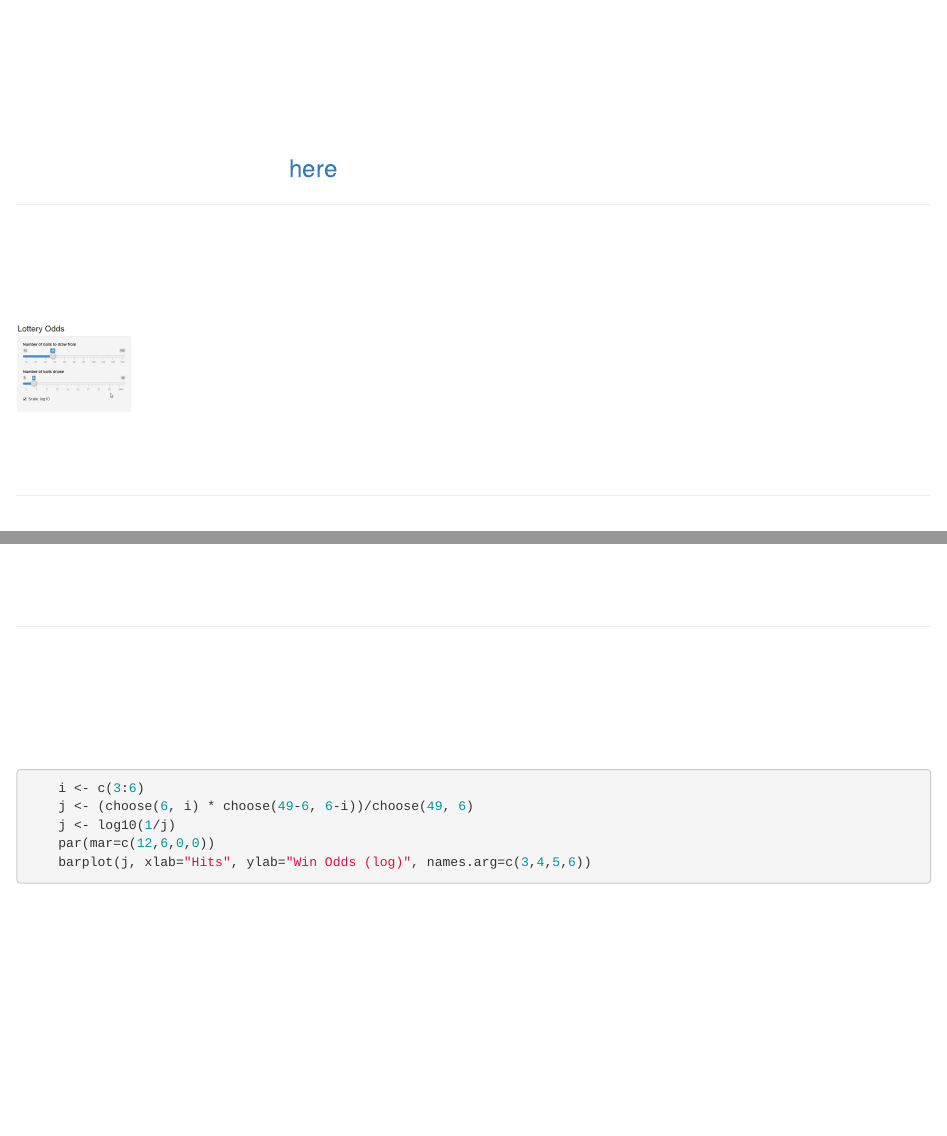
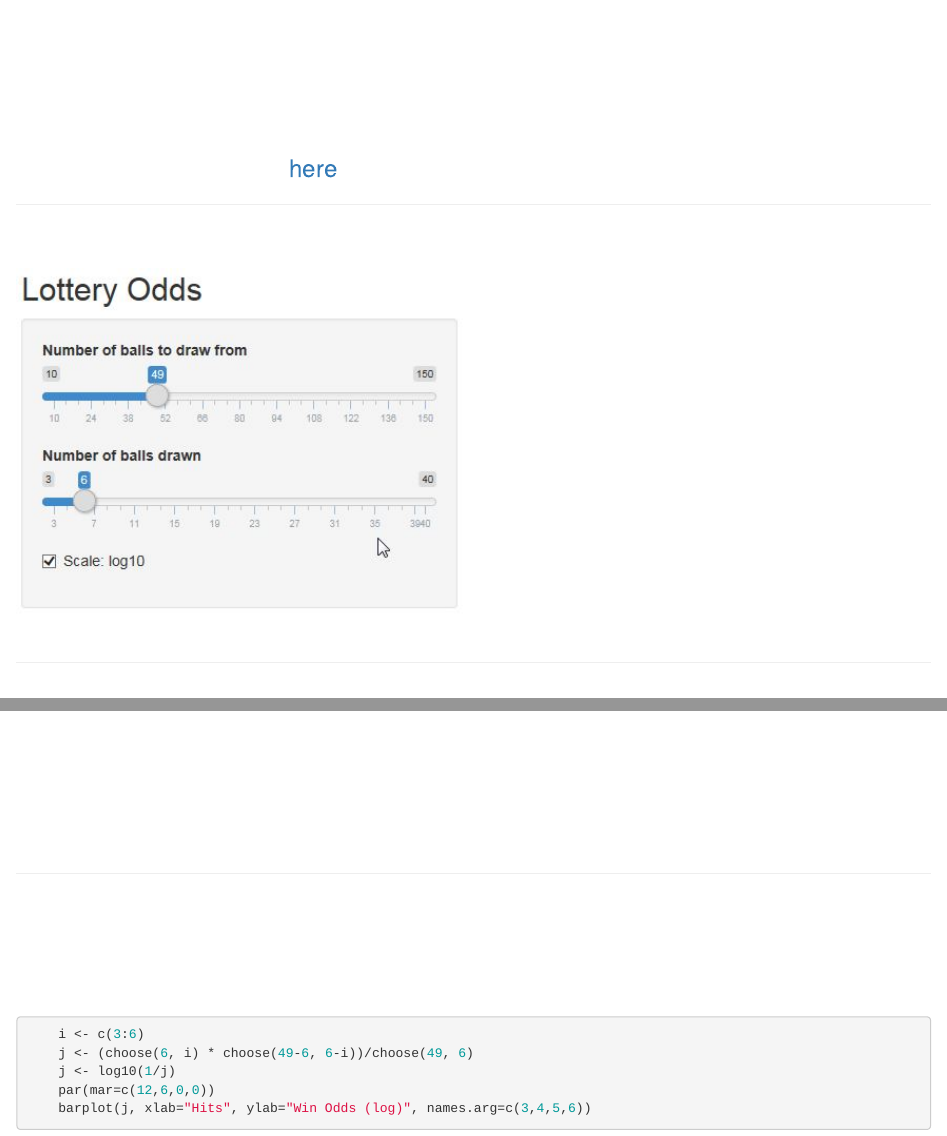
Before and after one commit to TimSchaub/DataProducts, an R Markdown document (Lottery Pitch.Rmd): the page in a window 1100 px wide, from 430 px down, and a second part further down, joined at a grey line. Rendered offline with R 4.5, knitr and Pandoc, with nearby package versions; the code chunks are not run, so their results and figures are left out.

Commit message:
Add files via upload

```diff
--- a/Lottery Pitch.Rmd
+++ b/Lottery Pitch.Rmd
@@ -79,8 +79,8 @@ The tool can be found on [here](https://timschaub.shinyapps.io/lottery/).
 ## Usage
 <TABLE>
   <TR>
-    <TD>
-      <IMG src="pic/shot1.jpg"/>
+    <TD width=448px>
+      <IMG src="pic/shot1.jpg" width="100%">
     </TD>
     <TD>
       The tool reacts on the change of the controls on the left hand side. The slider control on the top gives the numbers of balls in the ballot to draw from. The second slider controls how many balls from the total number are drawn to get the winning numbers. <BR>
@@ -105,6 +105,7 @@ The tool uses the binomial coefficients and their differences when calculating t
 This is repeated for all k between 3 and d. The final caclulation changes the probabilities to rations by computing    $1/P(k)$.
 
 
+In case the above formulas does not show, please right click on one of them, choose Math settings -> Math renderer -> SVG.
 
 ---
 
```
Also changed, not shown: Lottery Pitch.html.
